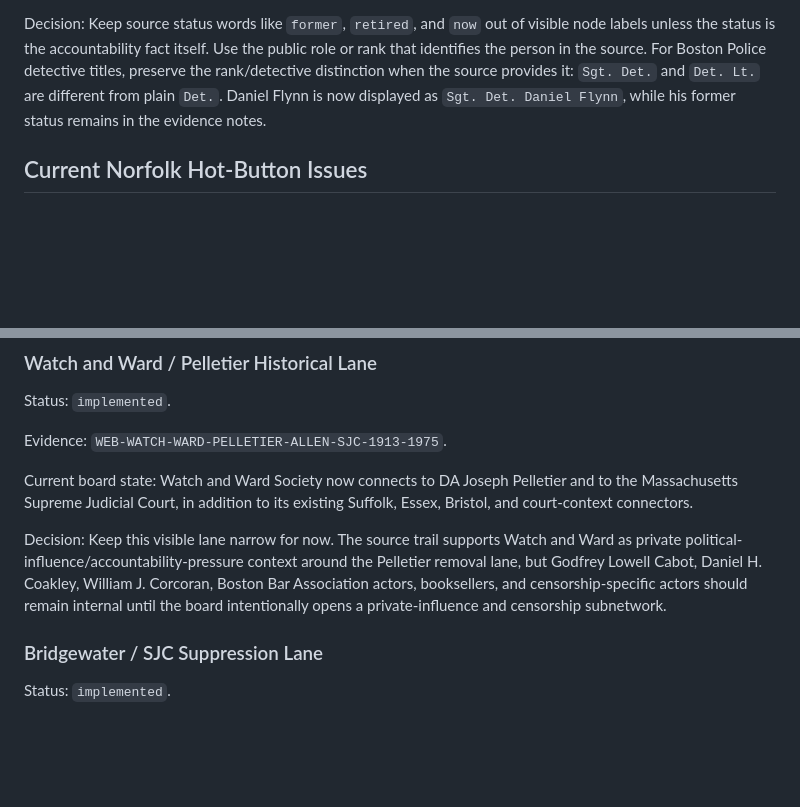
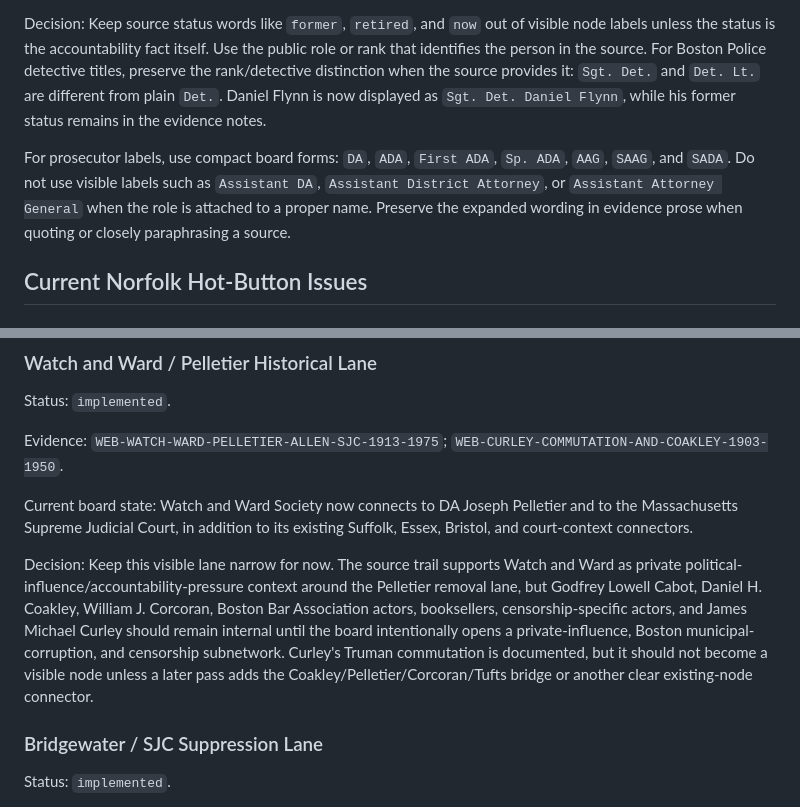
Before and after one commit to JonathanBowen143/accountability-board, a Markdown page: docs/evidence/connector-queue.md, 2 parts joined by grey strips. Rendered like a GitHub page; blank space fills up the shorter version.

```diff
--- a/docs/evidence/connector-queue.md
+++ b/docs/evidence/connector-queue.md
@@ -21,6 +21,8 @@ Status: `active audit`.
 Evidence: Current graph labels; `WEB-SUFFOLK-FOXWORTH-KAMARA-2021-2023`; Root local records using `Sergeant Detective` / `Sgt. Det.` phrasing.
 
 Decision: Keep source status words like `former`, `retired`, and `now` out of visible node labels unless the status is the accountability fact itself. Use the public role or rank that identifies the person in the source. For Boston Police detective titles, preserve the rank/detective distinction when the source provides it: `Sgt. Det.` and `Det. Lt.` are different from plain `Det.`. Daniel Flynn is now displayed as `Sgt. Det. Daniel Flynn`, while his former status remains in the evidence notes.
+
+For prosecutor labels, use compact board forms: `DA`, `ADA`, `First ADA`, `Sp. ADA`, `AAG`, `SAAG`, and `SADA`. Do not use visible labels such as `Assistant DA`, `Assistant District Attorney`, or `Assistant Attorney General` when the role is attached to a proper name. Preserve the expanded wording in evidence prose when quoting or closely paraphrasing a source.
 
 ## Current Norfolk Hot-Button Issues
 
@@ -130,11 +132,11 @@ Decision: Continue using historical connectors when they explain a recurring Mas
 
 Status: `implemented`.
 
-Evidence: `WEB-WATCH-WARD-PELLETIER-ALLEN-SJC-1913-1975`.
+Evidence: `WEB-WATCH-WARD-PELLETIER-ALLEN-SJC-1913-1975`; `WEB-CURLEY-COMMUTATION-AND-COAKLEY-1903-1950`.
 
 Current board state: Watch and Ward Society now connects to DA Joseph Pelletier and to the Massachusetts Supreme Judicial Court, in addition to its existing Suffolk, Essex, Bristol, and court-context connectors.
 
-Decision: Keep this visible lane narrow for now. The source trail supports Watch and Ward as private political-influence/accountability-pressure context around the Pelletier removal lane, but Godfrey Lowell Cabot, Daniel H. Coakley, William J. Corcoran, Boston Bar Association actors, booksellers, and censorship-specific actors should remain internal until the board intentionally opens a private-influence and censorship subnetwork.
+Decision: Keep this visible lane narrow for now. The source trail supports Watch and Ward as private political-influence/accountability-pressure context around the Pelletier removal lane, but Godfrey Lowell Cabot, Daniel H. Coakley, William J. Corcoran, Boston Bar Association actors, booksellers, censorship-specific actors, and James Michael Curley should remain internal until the board intentionally opens a private-influence, Boston municipal-corruption, and censorship subnetwork. Curley's Truman commutation is documented, but it should not become a visible node unless a later pass adds the Coakley/Pelletier/Corcoran/Tufts bridge or another clear existing-node connector.
 
 ### Bridgewater / SJC Suppression Lane
 
```
Also changed, not shown: docs/evidence/source-ledger.md (+24 -0 lines).
